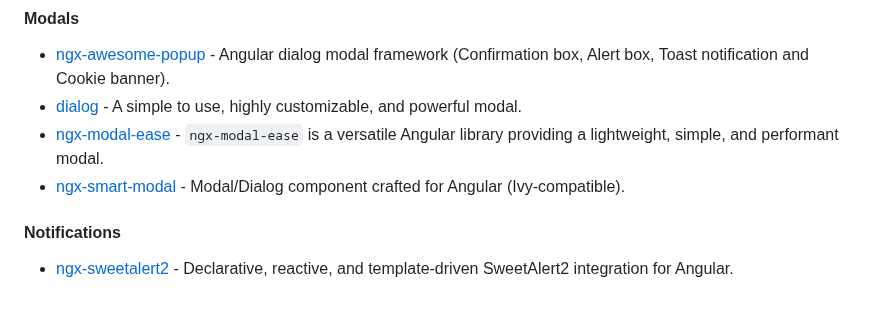
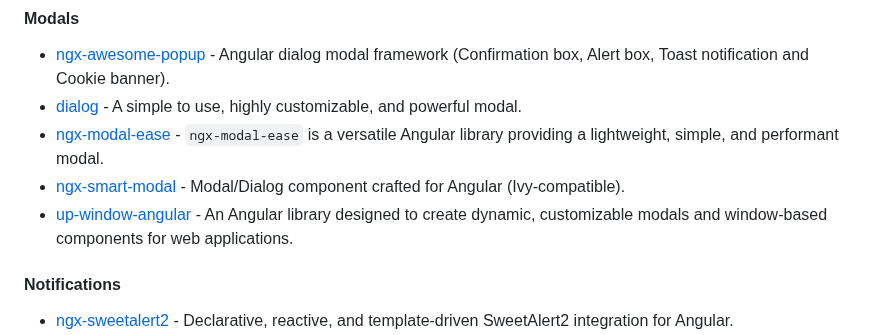
Before and after one commit to dev-arrow/awesome-angular, a Markdown page: README.md, the part around the change. GitHub-like rendering; blank space fills up the shorter version.

Commit message:
docs: add up-window-angular (#919)

```diff
--- a/README.md
+++ b/README.md
@@ -1321,6 +1321,7 @@ to simplify usage and allow quick customization.
 * [dialog](https://github.com/ngneat/dialog) - A simple to use, highly customizable, and powerful modal.
 * [ngx-modal-ease](https://github.com/GreenFlag31/modal-library) - `ngx-modal-ease` is a versatile Angular library providing a lightweight, simple, and performant modal.
 * [ngx-smart-modal](https://github.com/maximelafarie/ngx-smart-modal) - Modal/Dialog component crafted for Angular (Ivy-compatible).
+* [up-window-angular](https://github.com/criar-art/up-window-angular) - An Angular library designed to create dynamic, customizable modals and window-based components for web applications.
 
 #### Notifications
 
```
